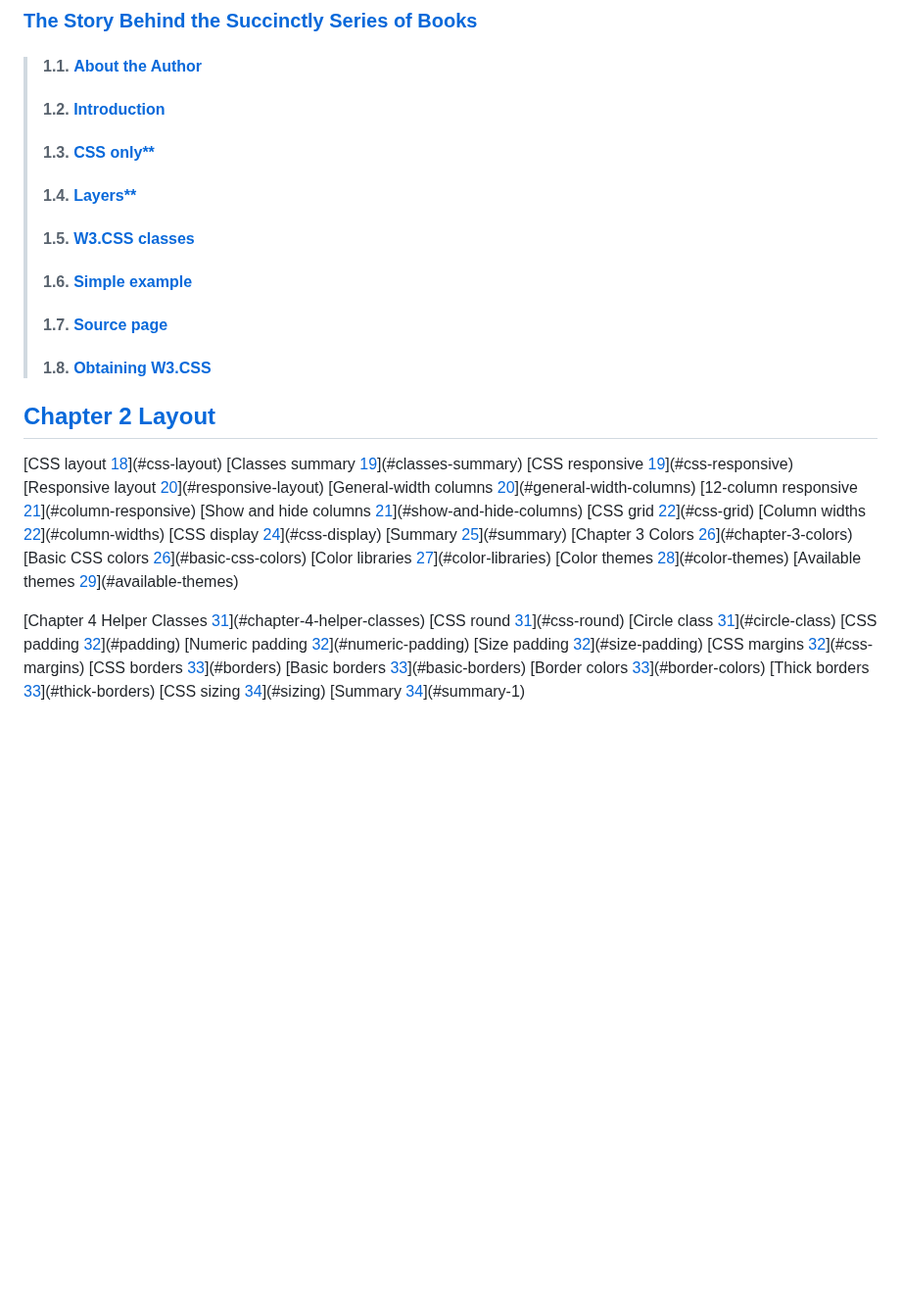
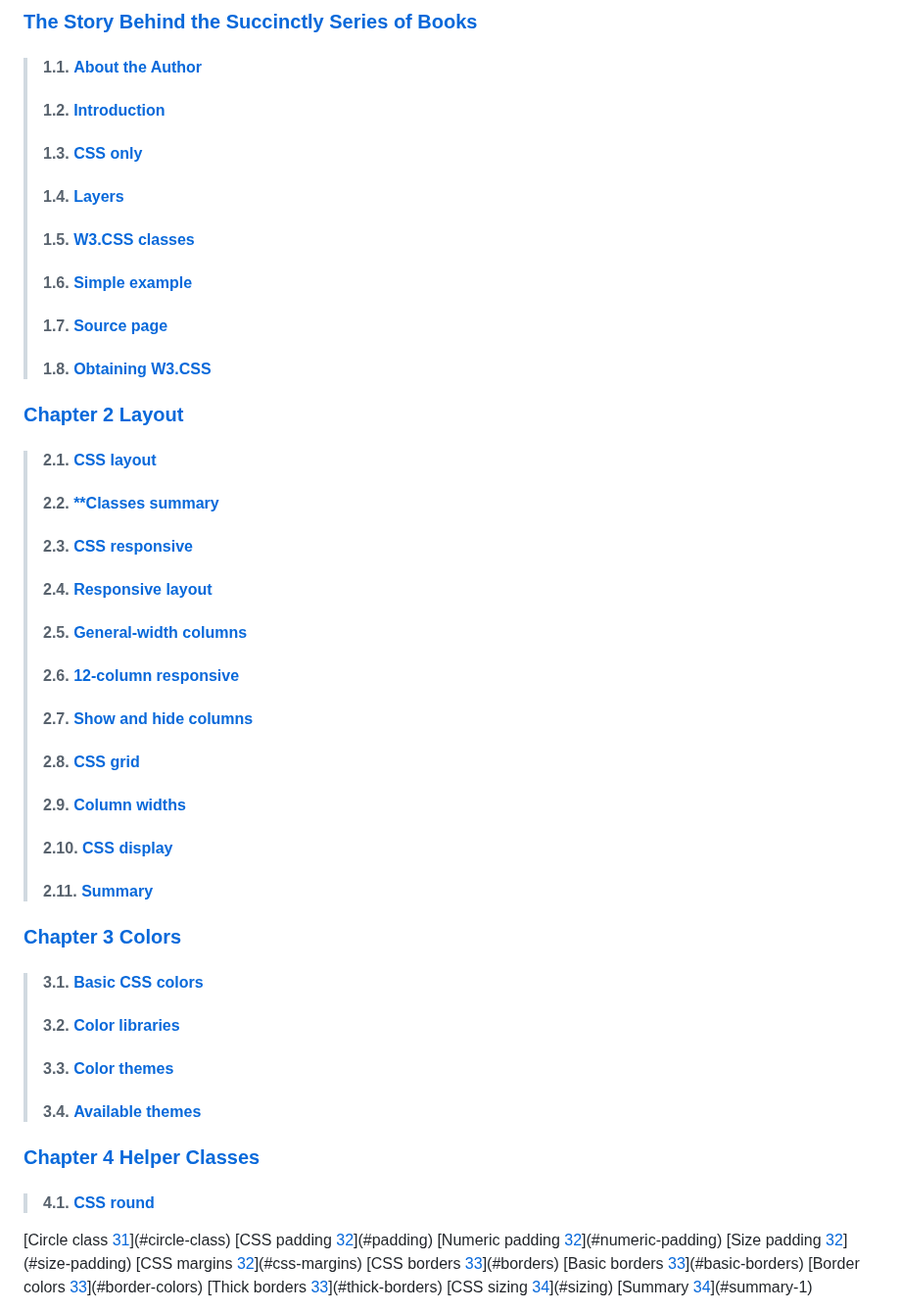
Before and after one commit to bbauska/w3.CSS3-Succinctly, a Markdown page: README.md, the part around one of its changes. Shown at 98% size. GitHub-like rendering; blank space fills up the shorter version.

```diff
--- a/README.md
+++ b/README.md
@@ -74,33 +77,34 @@ Inc.
 ### [The Story Behind the Succinctly Series of Books](#story)
 >#### 1.1. [**About the Author**](#about-the-author)
 >#### 1.2. [**Introduction**](#chapter-1-introduction)
->#### 1.3. [CSS only**](#css-only)
->#### 1.4. [Layers**](#layers)
->#### 1.5. [W3.CSS classes](#w3.css-classes)
->#### 1.6. [Simple example](#simple-example)
->#### 1.7. [Source page](#source-page)
->#### 1.8. [Obtaining W3.CSS](#obtaining-w3.css)
-
-## [**Chapter 2 Layout**](#chapter-2-layout)
-[CSS layout [18](#css-layout)](#css-layout)
-[Classes summary [19](#classes-summary)](#classes-summary)
-[CSS responsive [19](#css-responsive)](#css-responsive)
-[Responsive layout [20](#responsive-layout)](#responsive-layout)
-[General-width columns [20](#general-width-columns)](#general-width-columns)
-[12-column responsive [21](#column-responsive)](#column-responsive)
-[Show and hide columns [21](#show-and-hide-columns)](#show-and-hide-columns)
-[CSS grid [22](#css-grid)](#css-grid)
-[Column widths [22](#column-widths)](#column-widths)
-[CSS display [24](#css-display)](#css-display)
-[Summary [25](#summary)](#summary)
-[Chapter 3 Colors [26](#chapter-3-colors)](#chapter-3-colors)
-[Basic CSS colors [26](#basic-css-colors)](#basic-css-colors)
-[Color libraries [27](#color-libraries)](#color-libraries)
-[Color themes [28](#color-themes)](#color-themes)
-[Available themes [29](#available-themes)](#available-themes)
-
-[Chapter 4 Helper Classes [31](#chapter-4-helper-classes)](#chapter-4-helper-classes)
-[CSS round [31](#css-round)](#css-round)
+>#### 1.3. [**CSS only**](#css-only)
+>#### 1.4. [**Layers**](#layers)
+>#### 1.5. [**W3.CSS classes**](#w3.css-classes)
+>#### 1.6. [**Simple example**](#simple-example)
+>#### 1.7. [**Source page**](#source-page)
+>#### 1.8. [**Obtaining W3.CSS**](#obtaining-w3.css)
+
+### [**Chapter 2 Layout**](#chapter-2-layout)
+>#### 2.1. [**CSS layout**](#css-layout)
+>#### 2.2. [**Classes summary](#classes-summary)
+>#### 2.3. [**CSS responsive**](#css-responsive)
+>#### 2.4. [**Responsive layout**](#responsive-layout)
+>#### 2.5. [**General-width columns**](#general-width-columns)
+>#### 2.6. [**12-column responsive**](#column-responsive)
+>#### 2.7. [**Show and hide columns**](#show-and-hide-columns)
+>#### 2.8. [**CSS grid**](#css-grid)
+>#### 2.9. [**Column widths**](#column-widths)
+>#### 2.10. [**CSS display**](#css-display)
+>#### 2.11. [**Summary**](#summary)
+
+### [**Chapter 3 Colors**](#chapter-3-colors)
+>#### 3.1. [**Basic CSS colors**](#basic-css-colors)
+>#### 3.2. [**Color libraries**](#color-libraries)
+>#### 3.3. [**Color themes**](#color-themes)
+>#### 3.4. [**Available themes**](#available-themes)
+
+### [**Chapter 4 Helper Classes**](#chapter-4-helper-classes)
+>#### 4.1. [**CSS round**](#css-round)
 [Circle class [31](#circle-class)](#circle-class)
 [CSS padding [32](#padding)](#padding)
 [Numeric padding [32](#numeric-padding)](#numeric-padding)
```
Also changed, not shown: other parts of README.md (+3 -0 lines).
